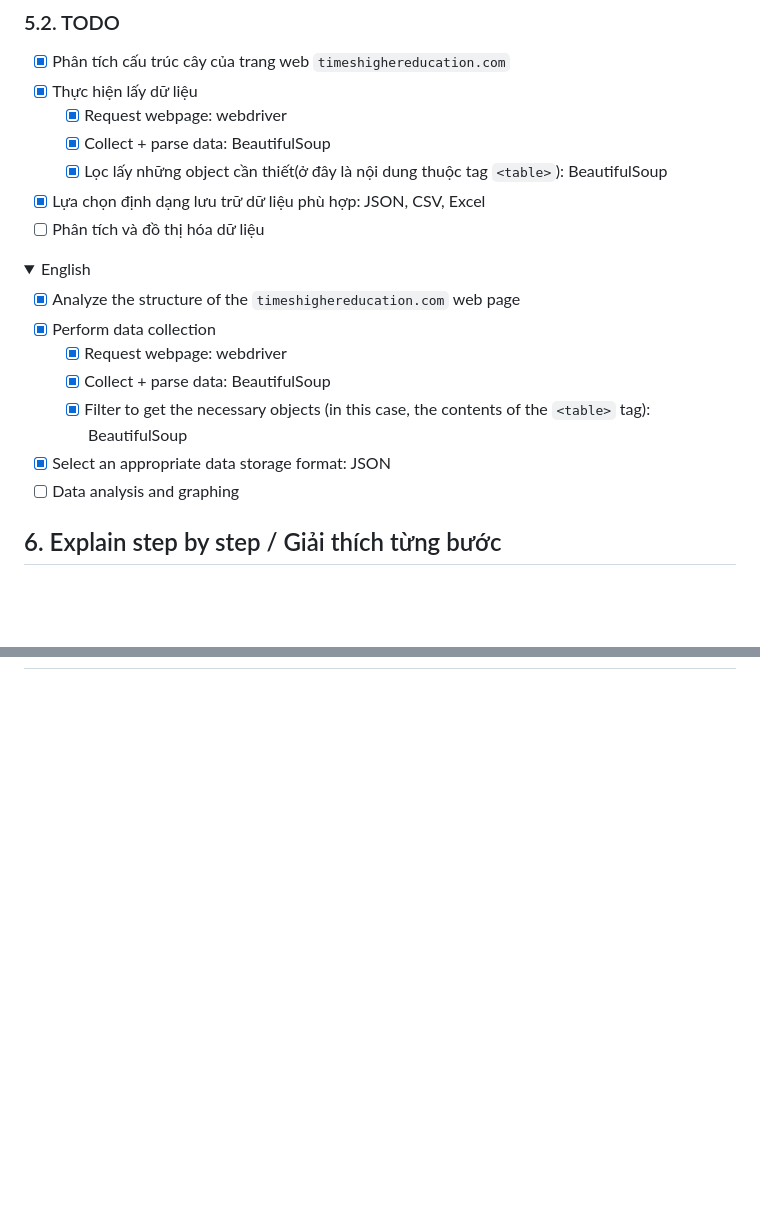
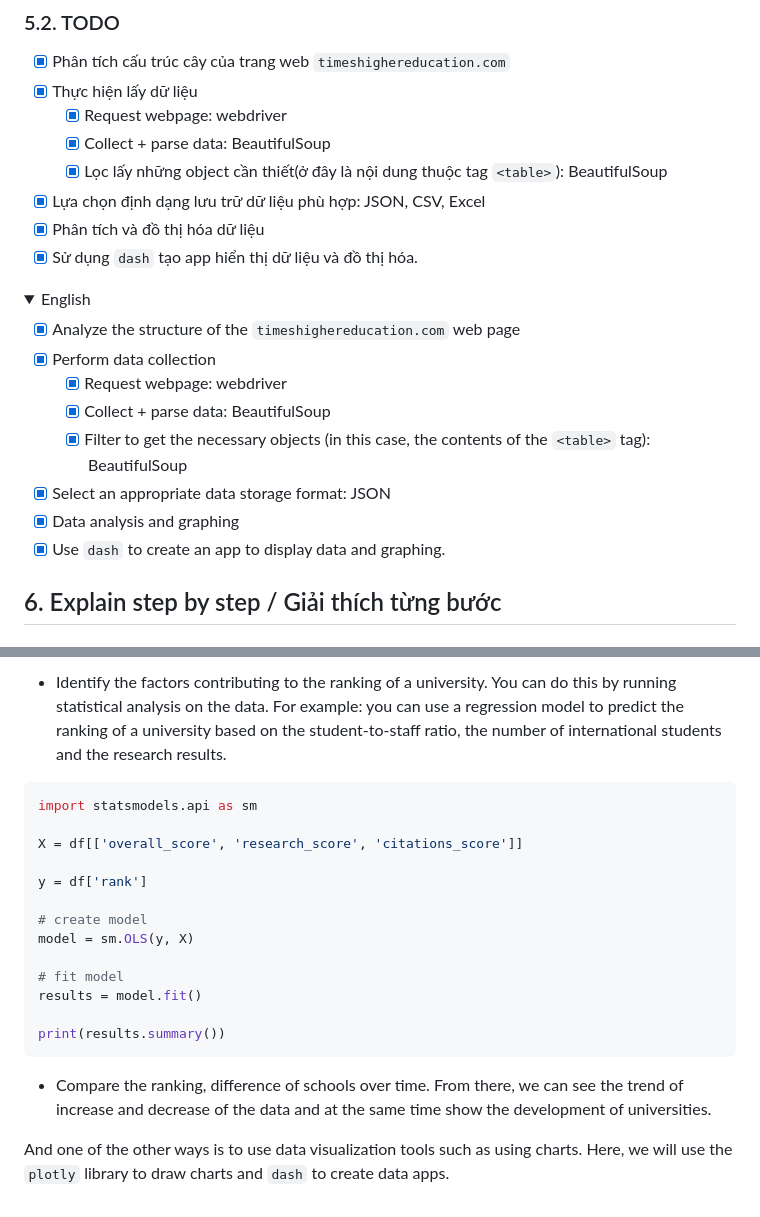
Before and after one commit to kztera/university-ranking, a Markdown page: README.md, 2 parts joined by grey strips. Rendered like a GitHub page; folded sections open; blank space fills up the shorter version.

````diff
--- a/README.md
+++ b/README.md
@@ -80,7 +80,8 @@ And finally, if there is still time, I will create a dashboard app to display da
   - [x] Collect + parse data: BeautifulSoup
   - [x] Lọc lấy những object cần thiết(ở đây là nội dung thuộc tag `<table>`): BeautifulSoup
 - [x] Lựa chọn định dạng lưu trữ dữ liệu phù hợp: JSON, CSV, Excel
-- [ ] Phân tích và đồ thị hóa dữ liệu
+- [x] Phân tích và đồ thị hóa dữ liệu
+- [x] Sử dụng `dash` tạo app hiển thị dữ liệu và đồ thị hóa.
 
 <details>
 
@@ -92,8 +93,8 @@ And finally, if there is still time, I will create a dashboard app to display da
   - [x] Collect + parse data: BeautifulSoup
   - [x] Filter to get the necessary objects (in this case, the contents of the `<table>` tag): BeautifulSoup
 - [x] Select an appropriate data storage format: JSON
-- [ ] Data analysis and graphing
-
+- [x] Data analysis and graphing
+- [x] Use `dash` to create an app to display data and graphing.
 </details>
 
 ## 6. Explain step by step / Giải thích từng bước
@@ -452,0 +528,23 @@ df.to_csv('times_higher_education.csv', index=False)
+- Identify the factors contributing to the ranking of a university. You can do this by running statistical analysis on the data. For example: you can use a regression model to predict the ranking of a university based on the student-to-staff ratio, the number of international students and the research results.
+
+```python
+import statsmodels.api as sm
+
+X = df[['overall_score', 'research_score', 'citations_score']]
+
+y = df['rank']
+
+# create model
+model = sm.OLS(y, X)
+
+# fit model
+results = model.fit()
+
+print(results.summary())
+```
+
+- Compare the ranking, difference of schools over time. From there, we can see the trend of increase and decrease of the data and at the same time show the development of universities.
+
+And one of the other ways is to use data visualization tools such as using charts. Here, we will use the `plotly` library to draw charts and `dash` to create data apps.
+
+</details>
````
Also changed, not shown: other parts of README.md (+75 -1 lines).
